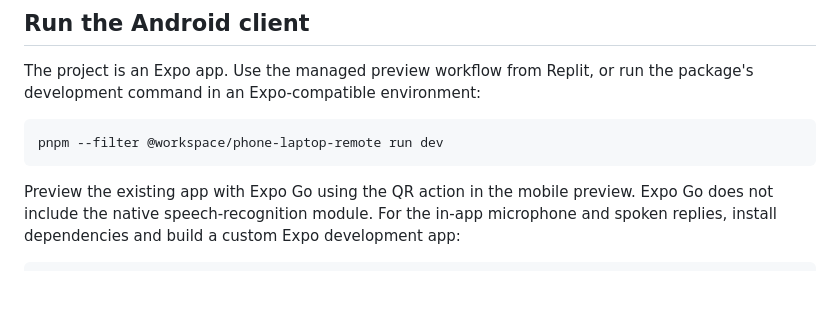
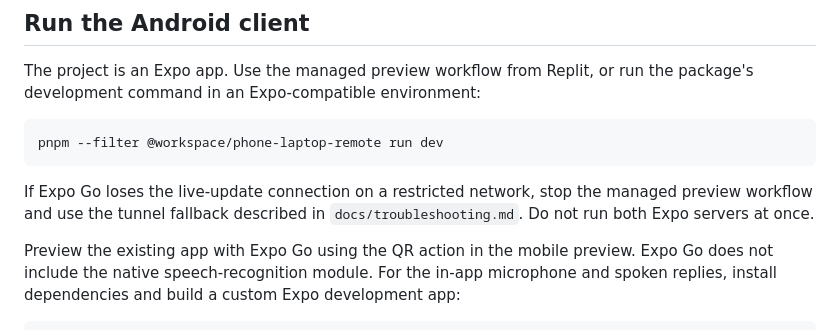
Before and after one commit to YOURLUCK007/control-room, a Markdown page: README.md, the part around the change. GitHub-like rendering; blank space fills up the shorter version.

Commit message:
Add Expo tunnel fallback and troubleshooting

````diff
--- a/README.md
+++ b/README.md
@@ -18,6 +18,8 @@ The project is an Expo app. Use the managed preview workflow from Replit, or run
 ```bash
 pnpm --filter @workspace/phone-laptop-remote run dev
 ```
+
+If Expo Go loses the live-update connection on a restricted network, stop the managed preview workflow and use the tunnel fallback described in `docs/troubleshooting.md`. Do not run both Expo servers at once.
 
 Preview the existing app with Expo Go using the QR action in the mobile preview. Expo Go does not include the native speech-recognition module. For the in-app microphone and spoken replies, install dependencies and build a custom Expo development app:
 
````
